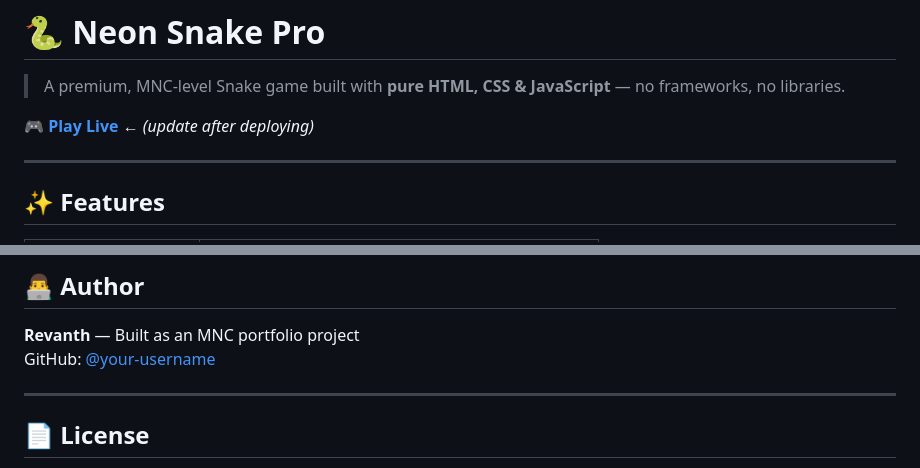
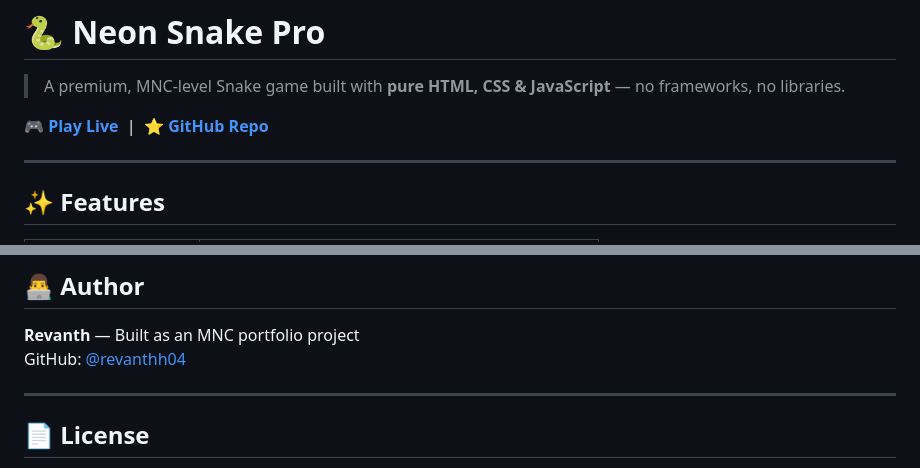
Before and after one commit to revanthh04/neon-snake-pro, a Markdown page: README.md, 2 parts joined by grey strips. GitHub-like rendering.

Commit message:
📝 Update README with live GitHub Pages link

```diff
--- a/README.md
+++ b/README.md
@@ -2,7 +2,7 @@
 
 > A premium, MNC-level Snake game built with **pure HTML, CSS & JavaScript** — no frameworks, no libraries.
 
-🎮 **[Play Live](https://your-username.github.io/neon-snake-pro)** ← *(update after deploying)*
+🎮 **[Play Live](https://revanthh04.github.io/neon-snake-pro/)** &nbsp;|&nbsp; ⭐ **[GitHub Repo](https://github.com/revanthh04/neon-snake-pro)**
 
 ---
 
@@ -106,7 +106,7 @@ neon-snake-pro/
 ## 👨‍💻 Author
 
 **Revanth** — Built as an MNC portfolio project
-GitHub: [@your-username](https://github.com/your-username)
+GitHub: [@revanthh04](https://github.com/revanthh04)
 
 ---
 
```
